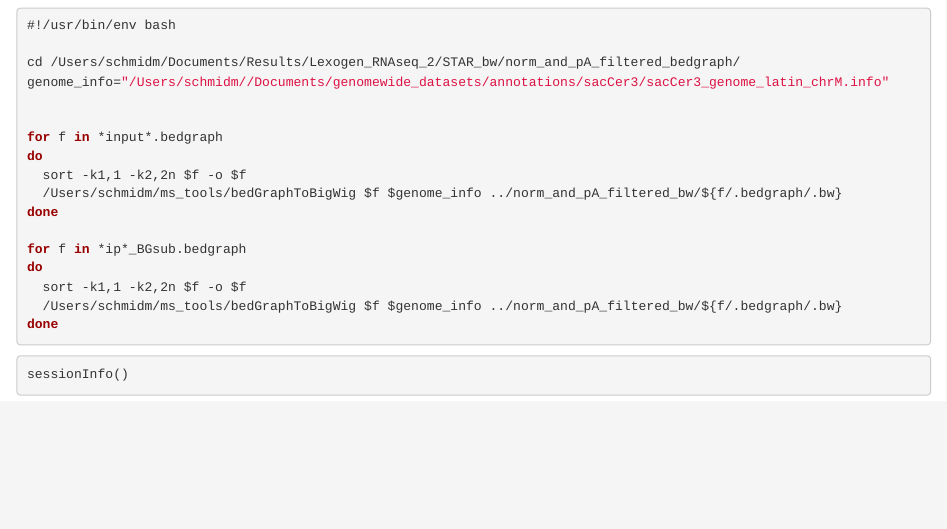
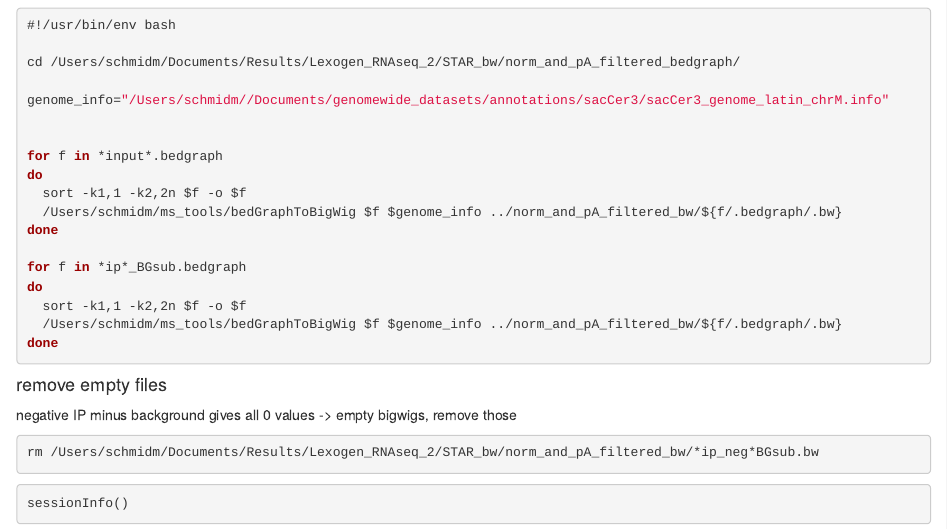
Before and after one commit to manschmi/MexNab_3seq, an R Markdown document (bedgraph_to_bigwigs.Rmd): the page in a window 1100 px wide, from 120 px down. Rendered offline with R 4.5, knitr and Pandoc, with nearby package versions.

Commit message:
remove empyt neg IP files from bigwigs folder

````diff
--- a/bedgraph_to_bigwigs.Rmd
+++ b/bedgraph_to_bigwigs.Rmd
@@ -27,6 +28,13 @@ do
 done
 ```
 
+#### remove empty files
+
+negative IP minus background gives all 0 values -> empty bigwigs, remove those
+
+```{bash, eval = FALSE}
+rm /Users/schmidm/Documents/Results/Lexogen_RNAseq_2/STAR_bw/norm_and_pA_filtered_bw/*ip_neg*BGsub.bw
+```
 
 
 ```{r}
````
Also changed, not shown: bedgraph_to_bigwigs.Rmd (1 more changed lines).
